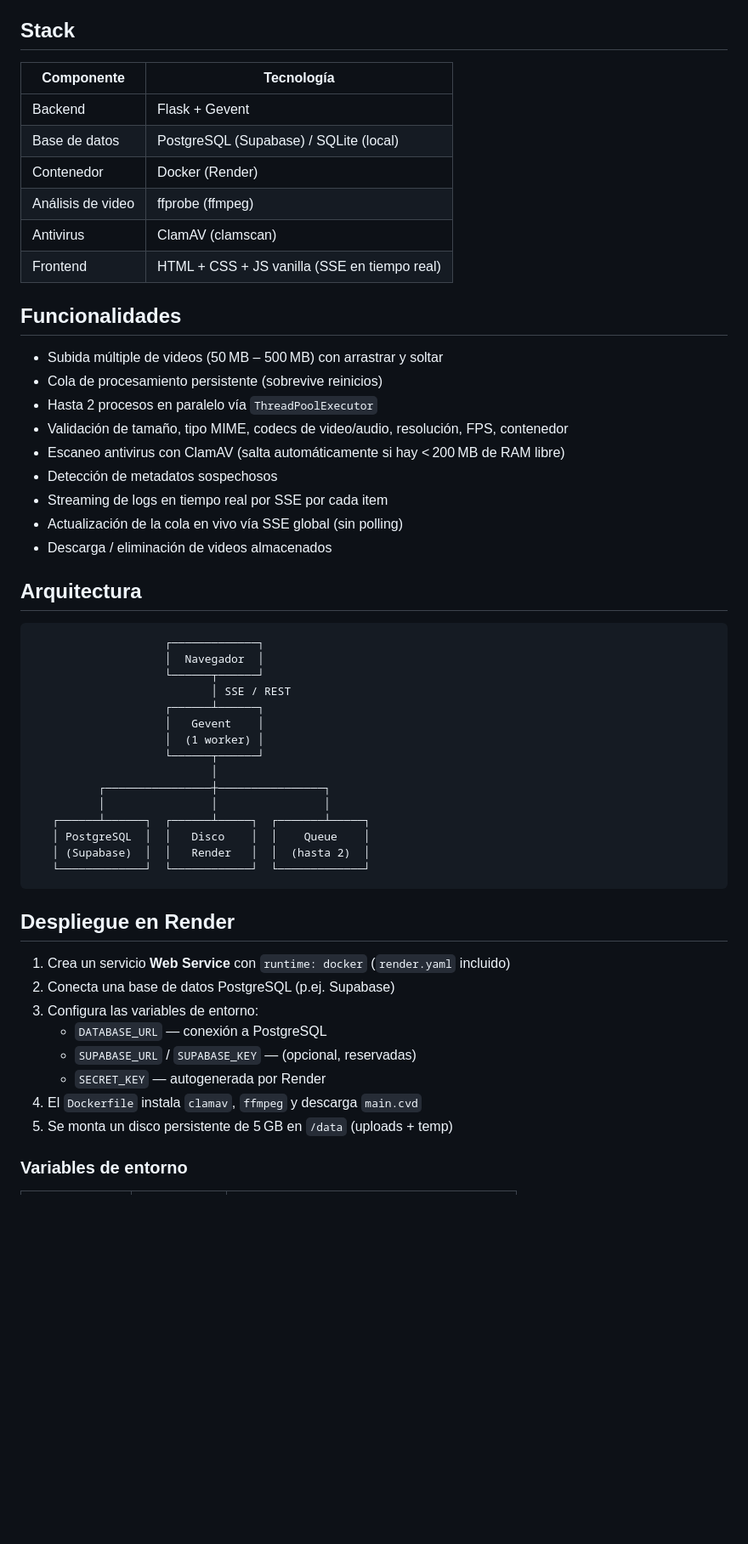
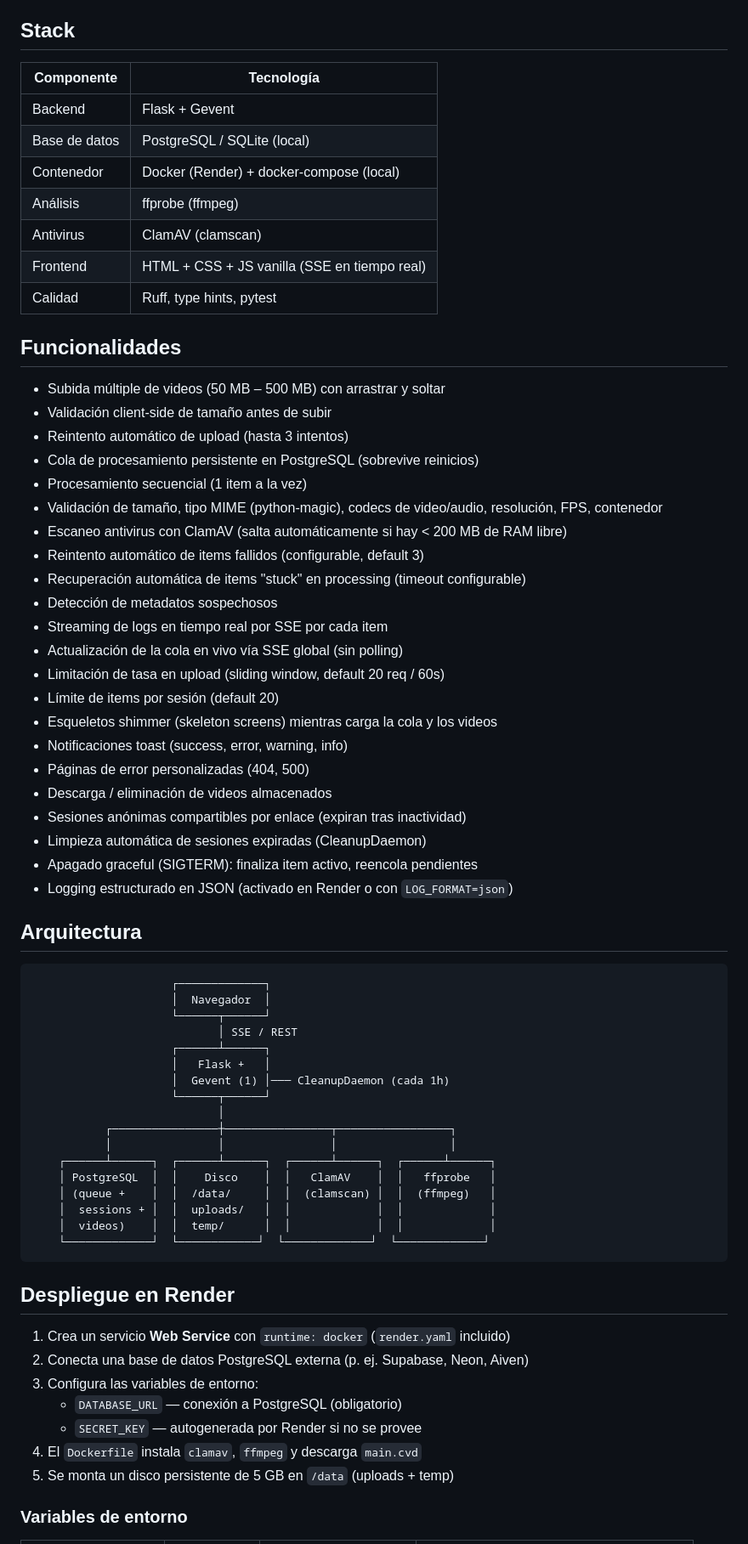
Before and after one commit to jeironpro/analizador-video, a Markdown page: README.md, the part around one of its changes. Shown at 85% size. Drawn GitHub-style; blank space fills up the shorter version.

Commit message:
Ajustando readme y agregando changelog

````diff
--- a/README.md
+++ b/README.md
@@ -4,57 +4,72 @@ Aplicación web para analizar, validar y almacenar archivos de video. Escanea co
 
 ## Stack
 
-| Componente | Tecnología |
-|------------|------------|
-| Backend | Flask + Gevent |
-| Base de datos | PostgreSQL (Supabase) / SQLite (local) |
-| Contenedor | Docker (Render) |
-| Análisis de video | ffprobe (ffmpeg) |
-| Antivirus | ClamAV (clamscan) |
-| Frontend | HTML + CSS + JS vanilla (SSE en tiempo real) |
+| Componente       | Tecnología                                   |
+|------------------|----------------------------------------------|
+| Backend          | Flask + Gevent                               |
+| Base de datos    | PostgreSQL / SQLite (local)                  |
+| Contenedor       | Docker (Render) + docker-compose (local)     |
+| Análisis         | ffprobe (ffmpeg)                             |
+| Antivirus        | ClamAV (clamscan)                            |
+| Frontend         | HTML + CSS + JS vanilla (SSE en tiempo real) |
+| Calidad          | Ruff, type hints, pytest                     |
 
 ## Funcionalidades
 
-- Subida múltiple de videos (50 MB – 500 MB) con arrastrar y soltar
-- Cola de procesamiento persistente (sobrevive reinicios)
-- Hasta 2 procesos en paralelo vía `ThreadPoolExecutor`
-- Validación de tamaño, tipo MIME, codecs de video/audio, resolución, FPS, contenedor
-- Escaneo antivirus con ClamAV (salta automáticamente si hay < 200 MB de RAM libre)
+- Subida múltiple de videos (50 MB – 500 MB) con arrastrar y soltar
+- Validación client-side de tamaño antes de subir
+- Reintento automático de upload (hasta 3 intentos)
+- Cola de procesamiento persistente en PostgreSQL (sobrevive reinicios)
+- Procesamiento secuencial (1 item a la vez)
+- Validación de tamaño, tipo MIME (python-magic), codecs de video/audio, resolución, FPS, contenedor
+- Escaneo antivirus con ClamAV (salta automáticamente si hay < 200 MB de RAM libre)
+- Reintento automático de items fallidos (configurable, default 3)
+- Recuperación automática de items "stuck" en processing (timeout configurable)
 - Detección de metadatos sospechosos
 - Streaming de logs en tiempo real por SSE por cada item
 - Actualización de la cola en vivo vía SSE global (sin polling)
+- Limitación de tasa en upload (sliding window, default 20 req / 60s)
+- Límite de items por sesión (default 20)
+- Esqueletos shimmer (skeleton screens) mientras carga la cola y los videos
+- Notificaciones toast (success, error, warning, info)
+- Páginas de error personalizadas (404, 500)
 - Descarga / eliminación de videos almacenados
+- Sesiones anónimas compartibles por enlace (expiran tras inactividad)
+- Limpieza automática de sesiones expiradas (CleanupDaemon)
+- Apagado graceful (SIGTERM): finaliza item activo, reencola pendientes
+- Logging estructurado en JSON (activado en Render o con `LOG_FORMAT=json`)
 
 ## Arquitectura
 
 ```
-                    ┌─────────────┐
-                    │  Navegador  │
-                    └──────┬──────┘
-                           │ SSE / REST
-                    ┌──────┴──────┐
-                    │   Gevent    │
-                    │  (1 worker) │
-                    └──────┬──────┘
-                           │
-          ┌────────────────┼────────────────┐
-          │                │                │
-   ┌──────┴──────┐  ┌──────┴─────┐  ┌───────┴─────┐
-   │ PostgreSQL  │  │   Disco    │  │    Queue    │
-   │ (Supabase)  │  │   Render   │  │  (hasta 2)  │
-   └─────────────┘  └────────────┘  └─────────────┘
+                     ┌─────────────┐
+                     │  Navegador  │
+                     └──────┬──────┘
+                            │ SSE / REST
+                     ┌──────┴──────┐
+                     │   Flask +   │
+                     │  Gevent (1) │─── CleanupDaemon (cada 1h)
+                     └──────┬──────┘
+                            │
+           ┌────────────────┼────────────────┬─────────────────┐
+           │                │                │                 │
+    ┌──────┴──────┐  ┌──────┴──────┐  ┌──────┴──────┐  ┌──────┴──────┐
+    │ PostgreSQL  │  │    Disco    │  │   ClamAV    │  │   ffprobe   │
+    │ (queue +    │  │  /data/     │  │  (clamscan) │  │  (ffmpeg)   │
+    │  sessions + │  │  uploads/   │  │             │  │             │
+    │  videos)    │  │  temp/      │  │             │  │             │
+    └─────────────┘  └────────────┘  └─────────────┘  └─────────────┘
 ```
 
 ## Despliegue en Render
 
 1. Crea un servicio **Web Service** con `runtime: docker` (`render.yaml` incluido)
-2. Conecta una base de datos PostgreSQL (p.ej. Supabase)
+2. Conecta una base de datos PostgreSQL externa (p. ej. Supabase, Neon, Aiven)
 3. Configura las variables de entorno:
-   - `DATABASE_URL` — conexión a PostgreSQL
-   - `SUPABASE_URL` / `SUPABASE_KEY` — (opcional, reservadas)
-   - `SECRET_KEY` — autogenerada por Render
+   - `DATABASE_URL` — conexión a PostgreSQL (obligatorio)
+   - `SECRET_KEY` — autogenerada por Render si no se provee
 4. El `Dockerfile` instala `clamav`, `ffmpeg` y descarga `main.cvd`
-5. Se monta un disco persistente de 5 GB en `/data` (uploads + temp)
+5. Se monta un disco persistente de 5 GB en `/data` (uploads + temp)
 
 ### Variables de entorno
 
````
Also changed, not shown: other parts of README.md (+34 -7 lines), CHANGELOG.md (added, +78 -0 lines).
